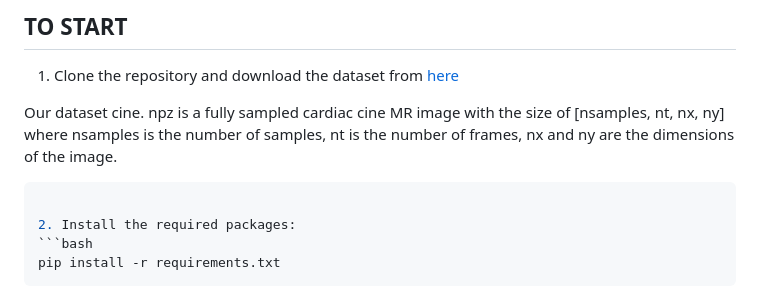
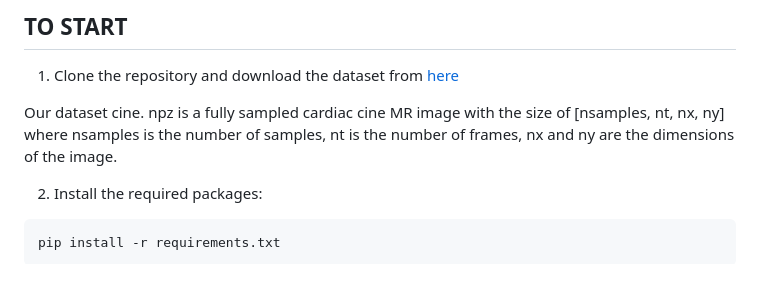
Before and after one commit to XiongWenye/Deep-Learning-Dynamic-MRI-Reconstruction, a Markdown page: README.md, the part around the change. Drawn GitHub-style.

Commit message:
Fix a small bug

````diff
--- a/README.md
+++ b/README.md
@@ -20,7 +20,6 @@ We generate variable density undersampling patterns with acceleration factor 5 a
 Our dataset cine. npz is a fully sampled cardiac cine MR image with the size of [nsamples, nt, nx, ny]
 where nsamples is the number of samples, nt is the number of frames, nx and ny are the dimensions of the image.
 
-```bash
 
 2. Install the required packages:
 ```bash
````
